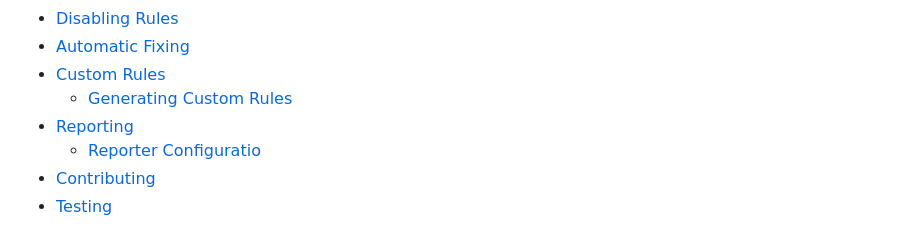
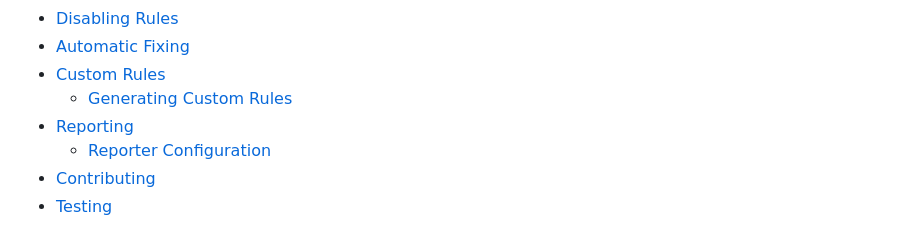
Before and after one commit to cjmarkham/Gherklin, a Markdown page: README.md, the part around the change. GitHub-like rendering.

```diff
--- a/README.md
+++ b/README.md
@@ -40,7 +40,7 @@
 * [Custom Rules](#custom-rules)
   * [Generating Custom Rules](#generating-custom-rules)
 * [Reporting](#reporting)
-  * [Reporter Configuratio](#reporter-configuration)
+  * [Reporter Configuration](#reporter-configuration)
 * [Contributing](#contributing)
 * [Testing](#testing)
 
```
Also changed, not shown: src/rules/README.md (+27 -0 lines).
